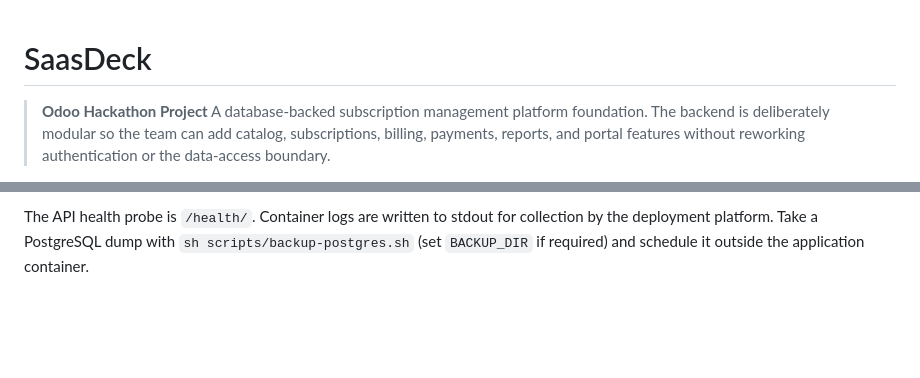
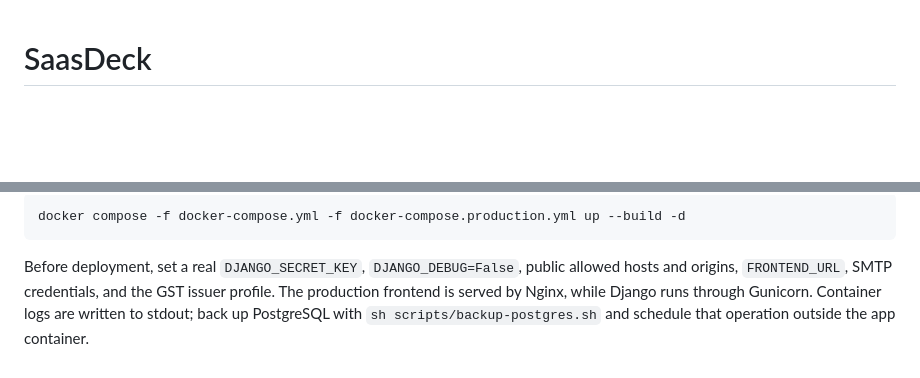
Before and after one commit to NivinLouis/SaasDeck, a Markdown page: README.md, 2 parts joined by grey strips. Drawn GitHub-style; blank space fills up the shorter version.

Commit message:
docs: refresh project README

````diff
--- a/README.md
+++ b/README.md
@@ -1,4 +1,2 @@
 # SaasDeck
-> **Odoo Hackathon Project**
-> A database-backed subscription management platform foundation. The backend is deliberately modular so the team can add catalog, subscriptions, billing, payments, reports, and portal features without reworking authentication or the data-access boundary.
 
@@ -157,2 +186,11 @@ Use `docker compose -f docker-compose.yml -f docker-compose.production.yml up --
 
-The API health probe is `/health/`. Container logs are written to stdout for collection by the deployment platform. Take a PostgreSQL dump with `sh scripts/backup-postgres.sh` (set `BACKUP_DIR` if required) and schedule it outside the application container.
+```bash
+docker compose -f docker-compose.yml -f docker-compose.production.yml up --build -d
+```
+
+Before deployment, set a real `DJANGO_SECRET_KEY`, `DJANGO_DEBUG=False`, public
+allowed hosts and origins, `FRONTEND_URL`, SMTP credentials, and the GST issuer
+profile. The production frontend is served by Nginx, while Django runs through
+Gunicorn. Container logs are written to stdout; back up PostgreSQL with
+`sh scripts/backup-postgres.sh` and schedule that operation outside the app
+container.
````
Also changed, not shown: other parts of README.md (+130 -99 lines).
